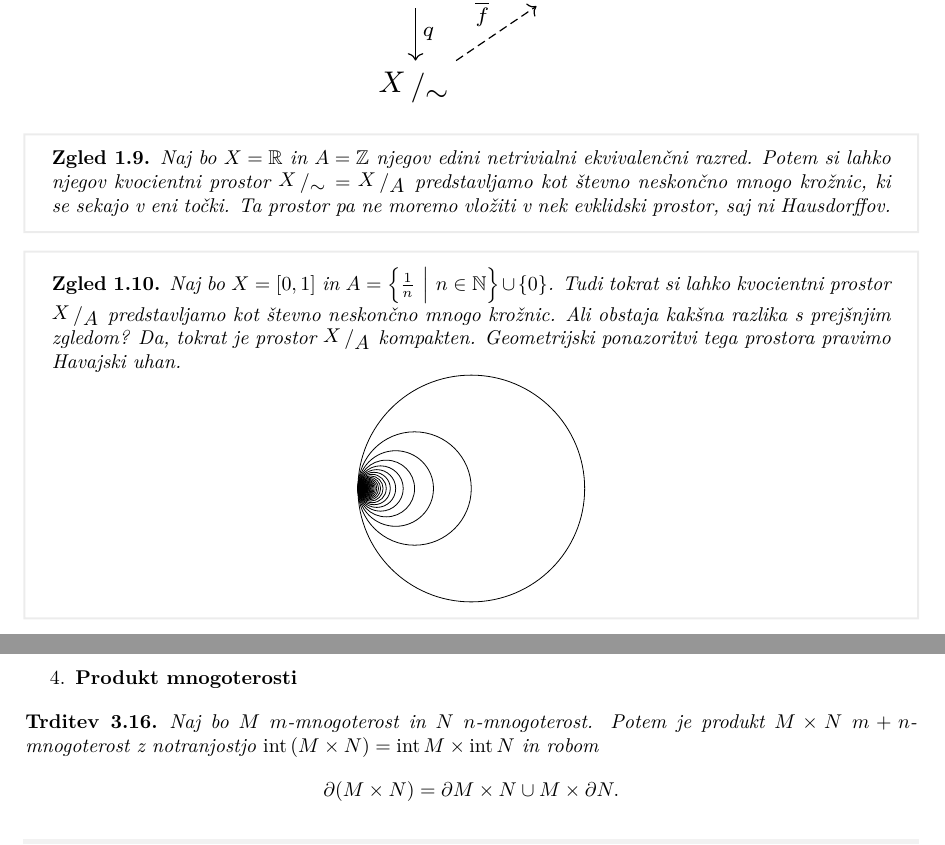
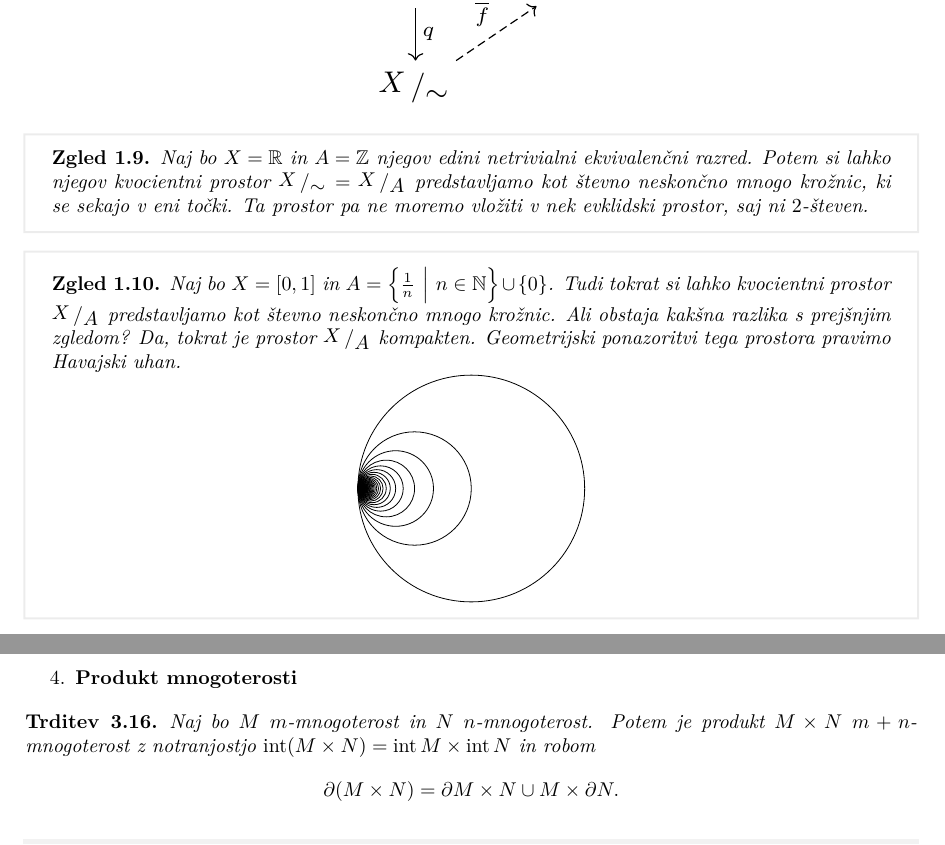
Before and after one commit to GalAntonGorse/Uvod-v-geometrijsko-topologijo, a LaTeX document (Zapiski/ugtzapiski.tex): two parts of pages 3 and 38 of 49, joined at a grey line, cut so that both start at the same text. Compiled offline with pdfLaTeX.

Commit message:
Popravil zgled 1.9

```diff
--- a/Zapiski/ugtzapiski.tex
+++ b/Zapiski/ugtzapiski.tex
@@ -265,15 +265,15 @@
 \newcommand{\ve}[1]{\overrightarrow{#1}}
 \newcommand{\vectors}[2]{\vec{{#1}_1},\vec{{#1}_2}, \dots \vec{{#1}_{#2}}}
 \newcommand{\scalars}[2]{{#1}_1, {#1}_2, \dots, {#1}_{#2}}
-\newcommand{\im}{\mathrm{im}\,}
-\newcommand{\rang}{\mathrm{\text{rang}}\,}
+\DeclareMathOperator{\im}{im}
+\DeclareMathOperator{\rang}{rang}
 \newcommand{\isom}{\stackrel{\sim}{=}}
 \newcommand{\quot}[2]{{\raisebox{0.1em}{$#1$}\left/\raisebox{-0.2em}{$#2$}\right.}}
 \newcommand{\sprod}[2]{\left\langle {#1},{#2} \right\rangle}
-\newcommand{\cl}{\mathrm{Cl}\,}
-\newcommand{\inte}{\mathrm{Int}\,}
-\newcommand{\intem}{\mathrm{int}\,}
-\newcommand{\meja}{\mathrm{Meja}\,}
+\DeclareMathOperator{\cl}{Cl}
+\DeclareMathOperator{\inte}{Int}
+\DeclareMathOperator{\intem}{int}
+\DeclareMathOperator{\meja}{Meja}
 \DeclareMathOperator{\di}{d\!}
 
 \newcolumntype{C}[1]{>{\centering\let\newline\\\arraybackslash\hspace\hspace{0pt}}m{#1}}
@@ -450,7 +450,7 @@ $\quot{X}{\sim}$.
     Naj bo $X = \R$ in $A = \Z$ njegov edini netrivialni ekvivalenčni razred.
     Potem si lahko njegov kvocientni prostor $\quot{X}{\sim} = \quot{X}{A}$ predstavljamo
     kot števno neskončno mnogo krožnic, ki se sekajo v eni točki.
-    Ta prostor pa ne moremo vložiti v nek evklidski prostor, saj ni Hausdorffov.
+    Ta prostor pa ne moremo vložiti v nek evklidski prostor, saj ni $2$-števen.
 \end{zgled}
 
 \begin{zgled}
```
Also changed, not shown: Zapiski/ugtzapiski.pdf.
